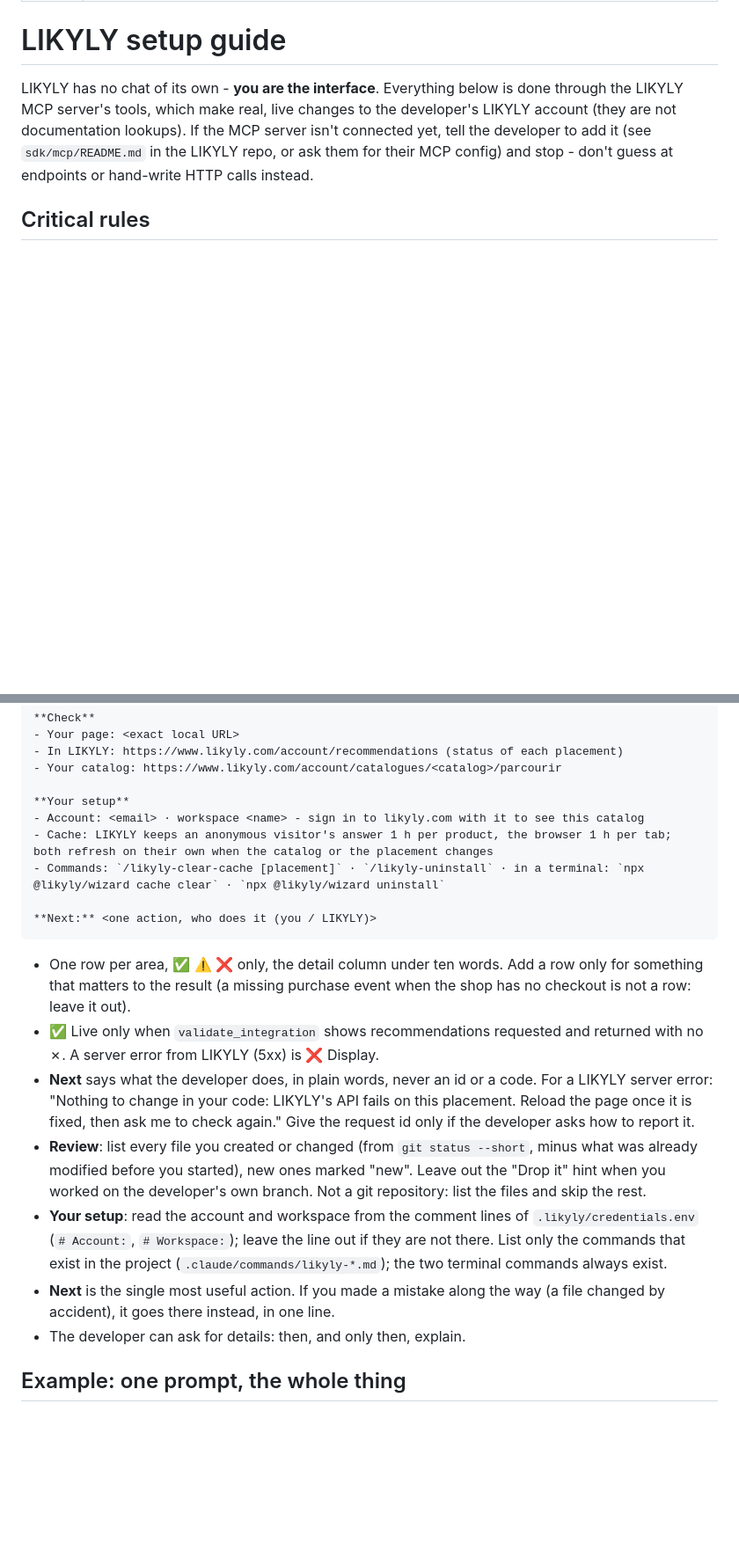
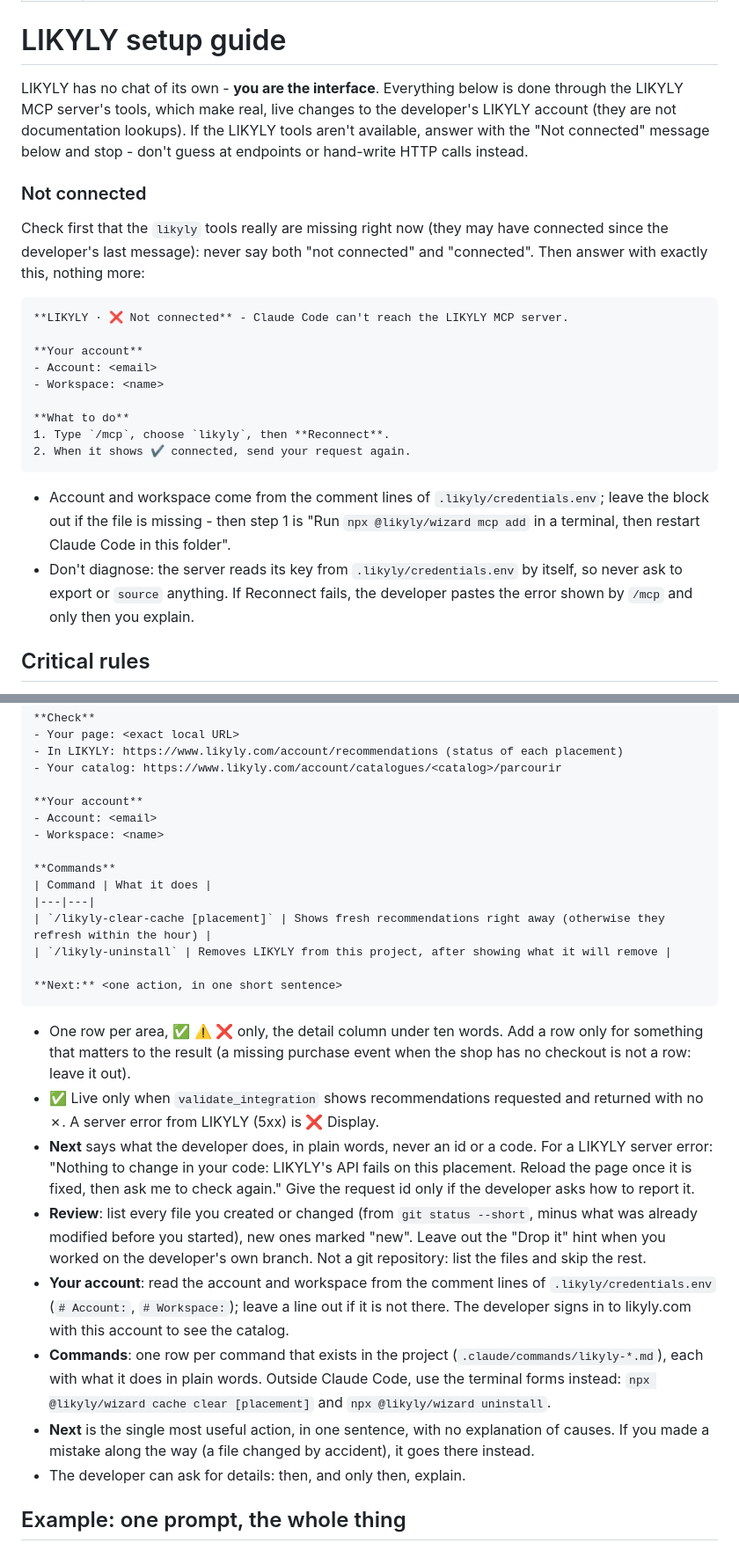
Before and after one commit to arnoweb/projects-docs, a Markdown page: likyly-recsys/SKILL.md, 2 parts joined by grey strips. Shown at 88% size. Drawn GitHub-style; blank space fills up the shorter version.

Commit message:
Update likyly-recsys docs (from recsys-spotlight-pytorch-fastapi@1f780e6)

````diff
--- a/likyly-recsys/SKILL.md
+++ b/likyly-recsys/SKILL.md
@@ -7,9 +7,34 @@ description: Connect a catalog to LIKYLY, configure a recommendation placement,
 
 LIKYLY has no chat of its own - **you are the interface**. Everything below is done through
 the LIKYLY MCP server's tools, which make real, live changes to the developer's LIKYLY
-account (they are not documentation lookups). If the MCP server isn't connected yet, tell the
-developer to add it (see `sdk/mcp/README.md` in the LIKYLY repo, or ask them for their MCP
-config) and stop - don't guess at endpoints or hand-write HTTP calls instead.
+account (they are not documentation lookups). If the LIKYLY tools aren't available, answer
+with the "Not connected" message below and stop - don't guess at endpoints or hand-write HTTP
+calls instead.
+
+### Not connected
+
+Check first that the `likyly` tools really are missing right now (they may have connected since
+the developer's last message): never say both "not connected" and "connected". Then answer with
+exactly this, nothing more:
+
+```
+**LIKYLY · ❌ Not connected** - Claude Code can't reach the LIKYLY MCP server.
+
+**Your account**
+- Account: <email>
+- Workspace: <name>
+
+**What to do**
+1. Type `/mcp`, choose `likyly`, then **Reconnect**.
+2. When it shows ✔ connected, send your request again.
+```
+
+- Account and workspace come from the comment lines of `.likyly/credentials.env`; leave the
+  block out if the file is missing - then step 1 is "Run `npx @likyly/wizard mcp add` in a
+  terminal, then restart Claude Code in this folder".
+- Don't diagnose: the server reads its key from `.likyly/credentials.env` by itself, so never ask
+  to export or `source` anything. If Reconnect fails, the developer pastes the error shown by
+  `/mcp` and only then you explain.
 
 ## Critical rules
 
@@ -189,12 +214,17 @@ no list of optional clean-ups.
 - In LIKYLY: https://www.likyly.com/account/recommendations (status of each placement)
 - Your catalog: https://www.likyly.com/account/catalogues/<catalog>/parcourir
 
-**Your setup**
-- Account: <email> · workspace <name> - sign in to likyly.com with it to see this catalog
-- Cache: LIKYLY keeps an anonymous visitor's answer 1 h per product, the browser 1 h per tab; both refresh on their own when the catalog or the placement changes
-- Commands: `/likyly-clear-cache [placement]` · `/likyly-uninstall` · in a terminal: `npx @likyly/wizard cache clear` · `npx @likyly/wizard uninstall`
+**Your account**
+- Account: <email>
+- Workspace: <name>
 
-**Next:** <one action, who does it (you / LIKYLY)>
+**Commands**
+| Command | What it does |
+|---|---|
+| `/likyly-clear-cache [placement]` | Shows fresh recommendations right away (otherwise they refresh within the hour) |
+| `/likyly-uninstall` | Removes LIKYLY from this project, after showing what it will remove |
+
+**Next:** <one action, in one short sentence>
 ```
 
 - One row per area, ✅ ⚠️ ❌ only, the detail column under ten words. Add a row only for
@@ -209,12 +239,14 @@ no list of optional clean-ups.
 - **Review**: list every file you created or changed (from `git status --short`, minus what was
   already modified before you started), new ones marked "new". Leave out the "Drop it" hint when
   you worked on the developer's own branch. Not a git repository: list the files and skip the rest.
-- **Your setup**: read the account and workspace from the comment lines of
-  `.likyly/credentials.env` (`# Account:`, `# Workspace:`); leave the line out if they are not
-  there. List only the commands that exist in the project (`.claude/commands/likyly-*.md`); the
-  two terminal commands always exist.
-- **Next** is the single most useful action. If you made a mistake along the way (a file
-  changed by accident), it goes there instead, in one line.
+- **Your account**: read the account and workspace from the comment lines of
+  `.likyly/credentials.env` (`# Account:`, `# Workspace:`); leave a line out if it is not there.
+  The developer signs in to likyly.com with this account to see the catalog.
+- **Commands**: one row per command that exists in the project (`.claude/commands/likyly-*.md`),
+  each with what it does in plain words. Outside Claude Code, use the terminal forms instead:
+  `npx @likyly/wizard cache clear [placement]` and `npx @likyly/wizard uninstall`.
+- **Next** is the single most useful action, in one sentence, with no explanation of causes. If
+  you made a mistake along the way (a file changed by accident), it goes there instead.
 - The developer can ask for details: then, and only then, explain.
 
 ## Example: one prompt, the whole thing
````
